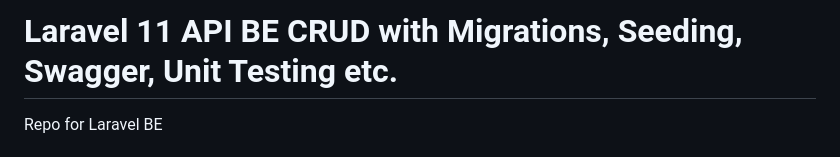
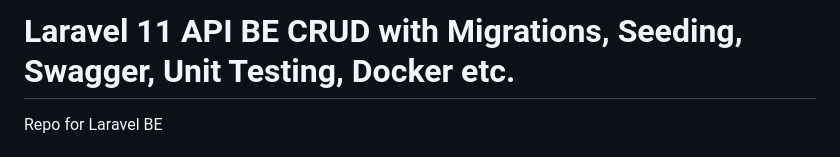
Before and after one commit to NisalG/laravel-crud-api-be, a Markdown page: README.md, the part around the change. GitHub-like rendering.

```diff
--- a/README.md
+++ b/README.md
@@ -1,4 +1,4 @@
-# Laravel 11 API BE CRUD with Migrations, Seeding, Swagger, Unit Testing etc.
+# Laravel 11 API BE CRUD with Migrations, Seeding, Swagger, Unit Testing, Docker etc.
 Repo for Laravel BE
 
 # How to run the application
```
